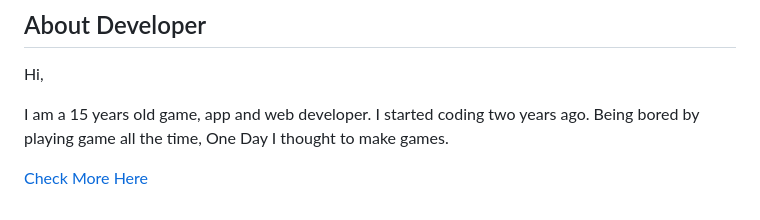
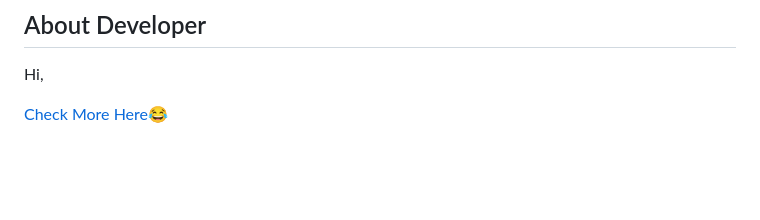
Before and after one commit to AnonymousXC/emoji.js, a Markdown page: README.md, the part around the change. Rendered like a GitHub page; blank space fills up the shorter version.

```diff
--- a/README.md
+++ b/README.md
@@ -170,6 +170,4 @@ new EmojiPicker({
 ## About Developer
 Hi,
 
-I am a 15 years old game, app and web developer. I started coding two years ago. Being bored by playing game all the time, One Day I thought to make games.
-
-[Check More Here](https://github.com/AnonymousXC)
+[Check More Here](https://github.com/AnonymousXC)😂
```
